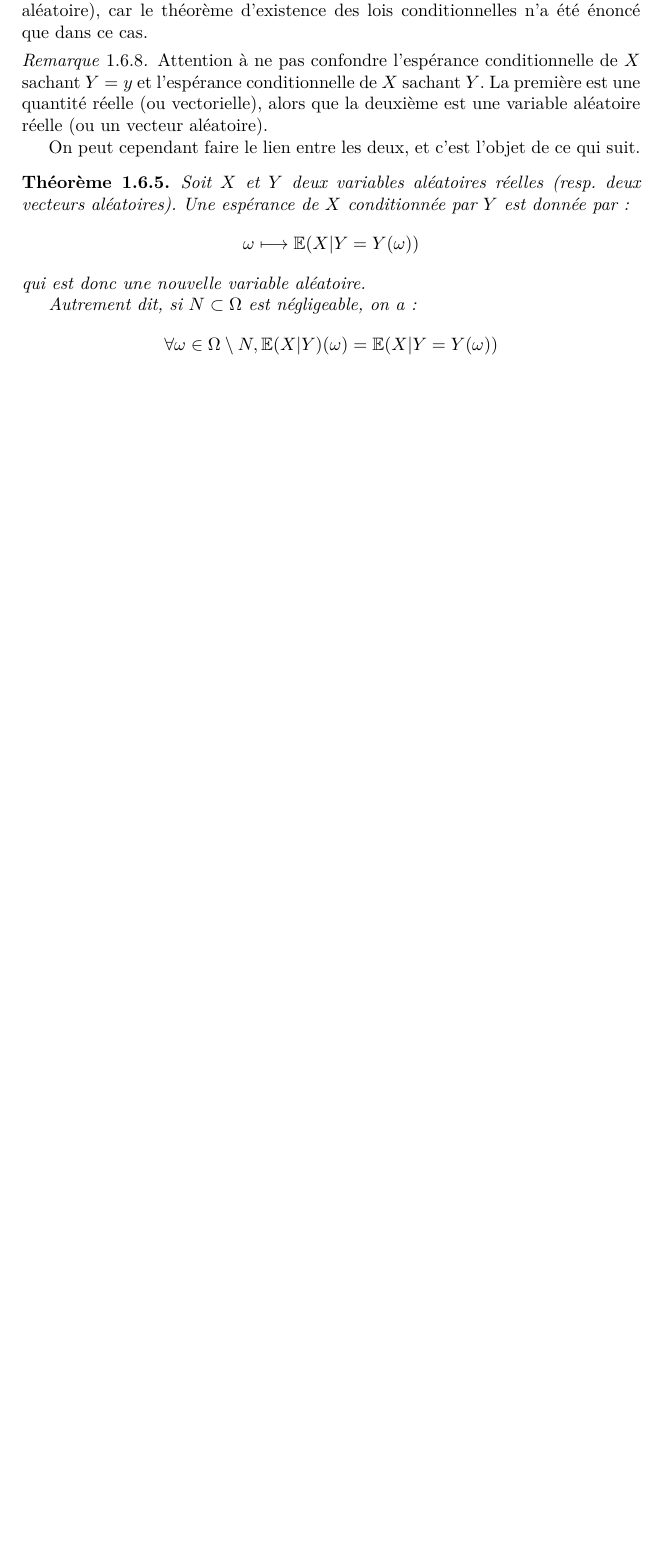
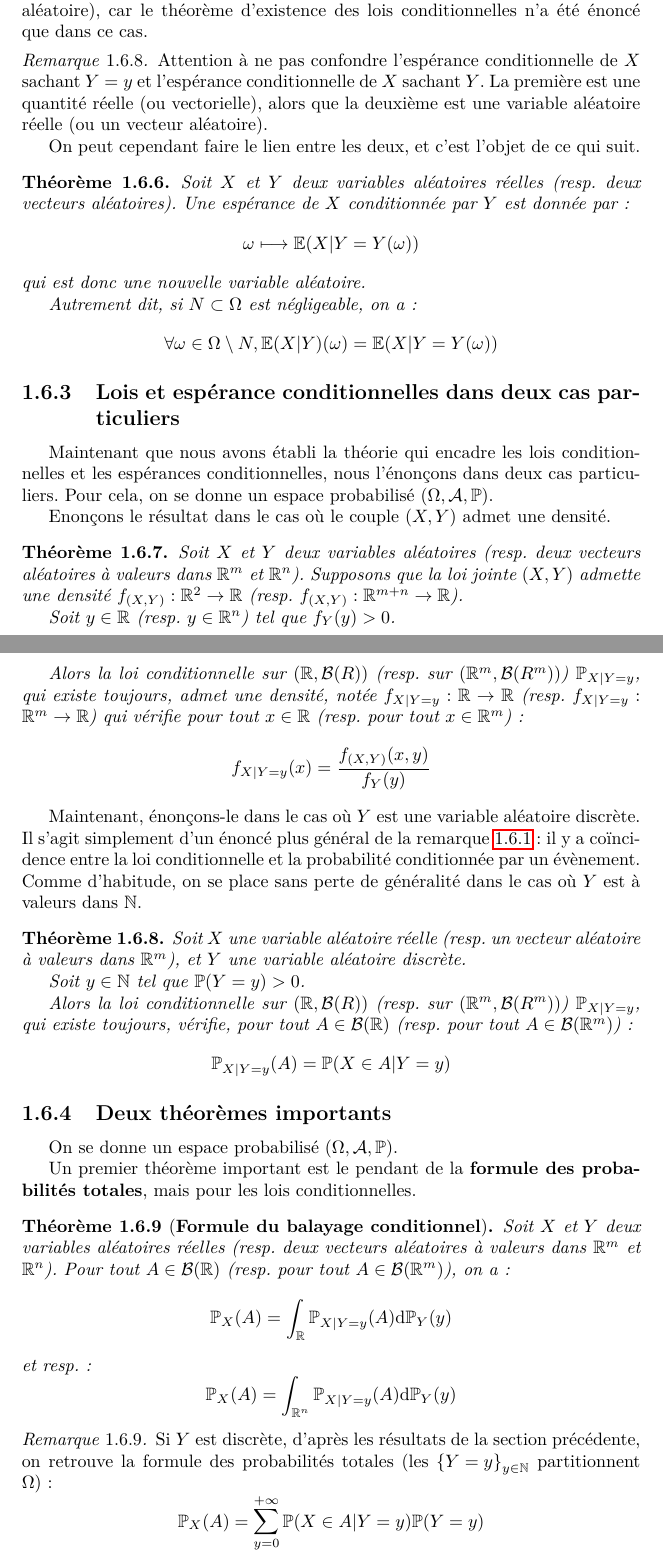
Before and after one commit to cesar-alm/math-et-al, a LaTeX document (integ-proba/chapitres/probas_va.tex): part of page 16 of 16 before the commit and two parts of pages 16 and 17 of 17 after it, the two joined at a grey line, cut so that both start at the same text, the shorter picture padded with empty space. Compiled offline with pdfLaTeX.

Commit message:
Lois conditionnelles, cas à densité et discret + carac. indep

```diff
--- a/integ-proba/chapitres/probas_va.tex
+++ b/integ-proba/chapitres/probas_va.tex
@@ -866,4 +874,63 @@
         \end{displaymath}
     \end{thm}
 
+    \subsection{Lois et espérance conditionnelles dans deux cas particuliers}
+
+    Maintenant que nous avons établi la théorie qui encadre les lois conditionnelles et les espérances conditionnelles, nous l'énonçons dans deux cas particuliers.
+    Pour cela, on se donne un espace probabilisé $\left( \Omega, \A, \Pb \right)$.
+
+    Enonçons le résultat dans le cas où le couple $\left( X, Y \right)$ admet une densité.
+
+    \begin{thm}
+        Soit $X$ et $Y$ deux variables aléatoires (resp.\ deux vecteurs aléatoires à valeurs dans $\R^m$ et $\R^n$).
+        Supposons que la loi jointe $\left( X, Y \right)$ admette une densité $f_{\left( X, Y \right)}: \R^2 \rightarrow \R$ (resp.\ $f_{\left( X, Y \right)}: \R^{m+n} \rightarrow \R$).
+
+        Soit $y \in \R$ (resp.\ $y \in \R^n$) tel que $f_Y(y) > 0$.
+
+        Alors la loi conditionnelle sur $\left( \R, \B(R) \right)$ (resp.\ sur $\left( \R^m, \B(R^m) \right)$) $\Pb_{X | Y = y}$, qui existe toujours, admet une densité, notée $f_{X | Y=y} : \R \rightarrow \R$ (resp.\ $f_{X | Y=y} : \R^m \rightarrow \R$) qui vérifie pour tout $x \in \R$ (resp.\ pour tout $x \in \R^m$) :
+        \begin{displaymath}
+            f_{X | Y = y}(x) = \dfrac{f_{\left( X, Y \right)}(x,y)}{f_Y(y)}
+        \end{displaymath}
+    \end{thm}
+
+    Maintenant, énonçons-le dans le cas où $Y$ est une variable aléatoire discrète.
+    Il s'agit simplement d'un énoncé plus général de la remarque~\ref{rem:warning_cond} : il y a coïncidence entre la loi conditionnelle et la probabilité conditionnée par un évènement.
+    Comme d'habitude, on se place sans perte de généralité dans le cas où $Y$ est à valeurs dans $\N$.
+
+    \begin{thm}
+        Soit $X$ une variable aléatoire réelle (resp.\ un vecteur aléatoire à valeurs dans $\R^m$), et $Y$ une variable aléatoire discrète.
+
+        Soit $y \in \N$ tel que $\Pb(Y = y) > 0$.
+
+        Alors la loi conditionnelle sur $\left( \R, \B(R) \right)$ (resp.\ sur $\left( \R^m, \B(R^m) \right)$) $\Pb_{X | Y = y}$, qui existe toujours, vérifie, pour tout $A \in \B(\R)$ (resp.\ pour tout $A \in \B(\R^m)$) :
+        \begin{displaymath}
+            \Pb_{X | Y = y}(A) = \Pb(X \in A | Y = y)
+        \end{displaymath}
+    \end{thm}
+
+    \subsection{Deux théorèmes importants}
+
+    On se donne un espace probabilisé $\left( \Omega, \A, \Pb \right)$.
+
+    Un premier théorème important est le pendant de la \textbf{formule des probabilités totales}, mais pour les lois conditionnelles.
+
+    \begin{thm}[\textbf{Formule du balayage conditionnel}]
+        Soit $X$ et $Y$ deux variables aléatoires réelles (resp.\ deux vecteurs aléatoires à valeurs dans $\R^m$ et $\R^n$).
+        Pour tout $A \in \B(\R)$ (resp.\ pour tout $A \in \B(\R^m)$), on a :
+        \begin{displaymath}
+            \Pb_X(A) = \int_{\R} \Pb_{X | Y = y} (A) \textnormal{d} \Pb_Y(y)
+        \end{displaymath}
+        et resp.\ :
+        \begin{displaymath}
+            \Pb_X(A) = \int_{\R^n} \Pb_{X | Y = y} (A) \textnormal{d} \Pb_Y(y)
+        \end{displaymath}
+    \end{thm}
+
+    \begin{rem}
+        Si $Y$ est discrète, d'après les résultats de la section précédente, on retrouve la formule des probabilités totales (les $\left\{ Y = y \right\}_{y \in \N}$ partitionnent $\Omega$) :
+        \begin{displaymath}
+            \Pb_X(A) = \sum_{y = 0}^{+ \infty} \Pb(X \in A | Y = y) \Pb(Y = y)
+        \end{displaymath}
+    \end{rem}
+
 \end{document}
```
Also changed, not shown: integ-proba/chapitres/probas_va.tex (8 more changed lines).
